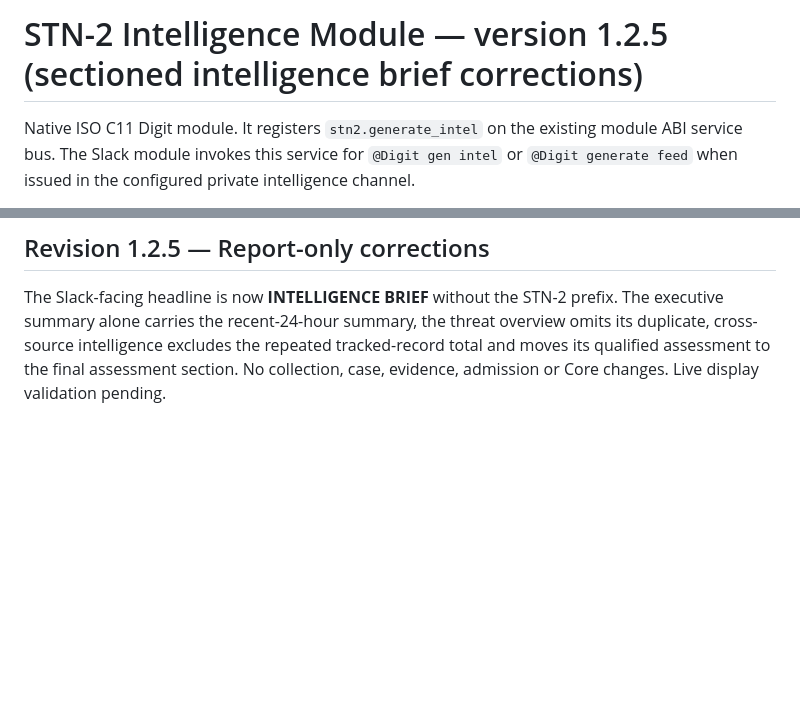
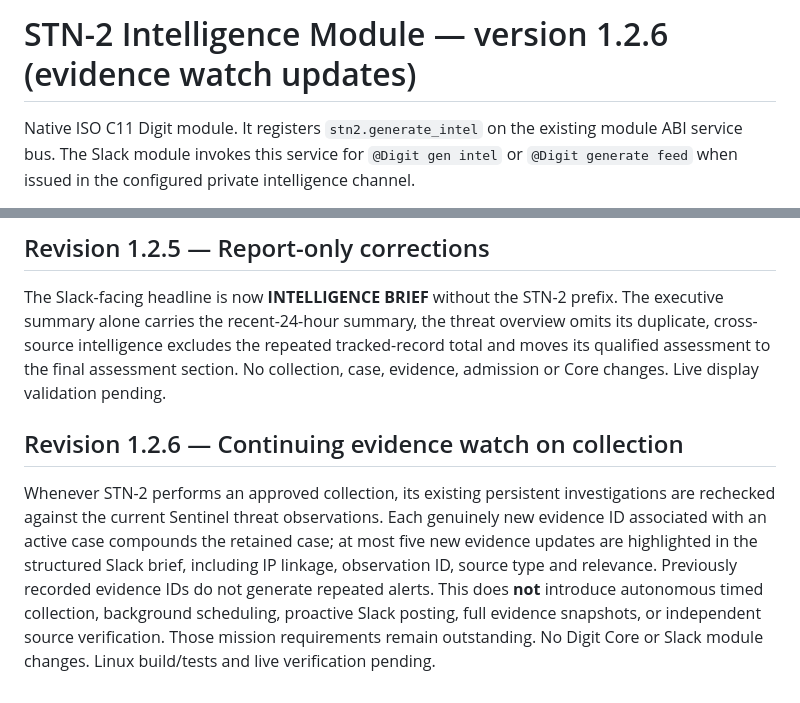
Before and after one commit to stnlabz/digit, a Markdown page: modules/stn2/README.md, 2 parts joined by grey strips. Drawn GitHub-style; blank space fills up the shorter version.

Commit message:
docs(stn2 1.2.6): distinguish per-collection evidence watching from autonomous scheduling

```diff
--- a/modules/stn2/README.md
+++ b/modules/stn2/README.md
@@ -1,4 +1,4 @@
-# STN-2 Intelligence Module — version 1.2.5 (sectioned intelligence brief corrections)
+# STN-2 Intelligence Module — version 1.2.6 (evidence watch updates)
 
 Native ISO C11 Digit module. It registers `stn2.generate_intel` on the existing
 module ABI service bus. The Slack module invokes this service for
@@ -129,3 +129,7 @@ The existing STN-2 report is organized with six Slack-formatted sections: curren
 ## Revision 1.2.5 — Report-only corrections
 
 The Slack-facing headline is now **INTELLIGENCE BRIEF** without the STN-2 prefix. The executive summary alone carries the recent-24-hour summary, the threat overview omits its duplicate, cross-source intelligence excludes the repeated tracked-record total and moves its qualified assessment to the final assessment section. No collection, case, evidence, admission or Core changes. Live display validation pending.
+
+## Revision 1.2.6 — Continuing evidence watch on collection
+
+Whenever STN-2 performs an approved collection, its existing persistent investigations are rechecked against the current Sentinel threat observations. Each genuinely new evidence ID associated with an active case compounds the retained case; at most five new evidence updates are highlighted in the structured Slack brief, including IP linkage, observation ID, source type and relevance. Previously recorded evidence IDs do not generate repeated alerts. This does **not** introduce autonomous timed collection, background scheduling, proactive Slack posting, full evidence snapshots, or independent source verification. Those mission requirements remain outstanding. No Digit Core or Slack module changes. Linux build/tests and live verification pending.
```
